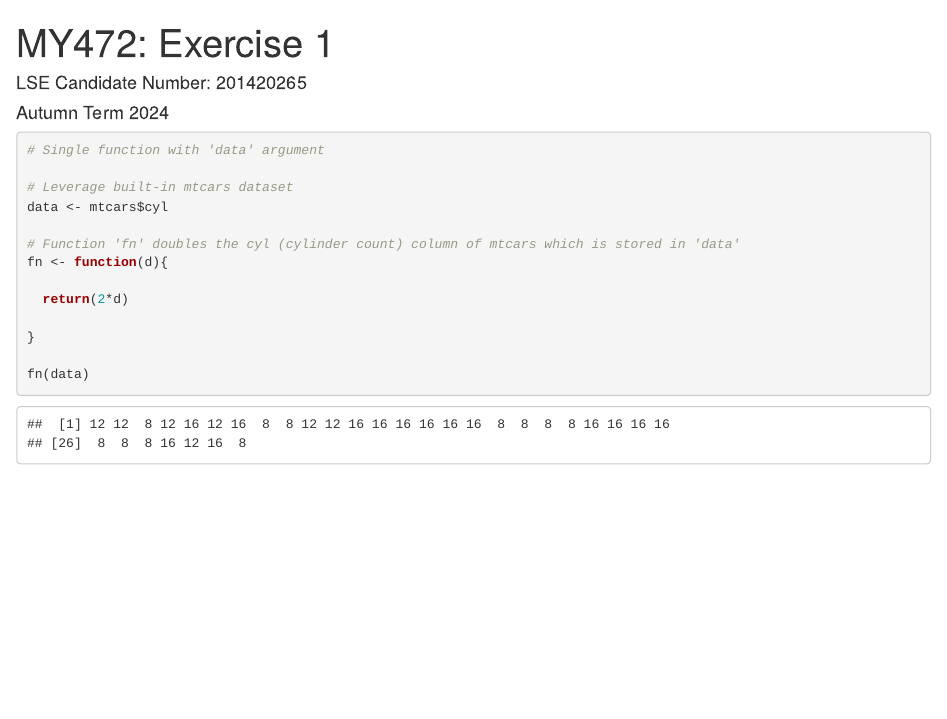
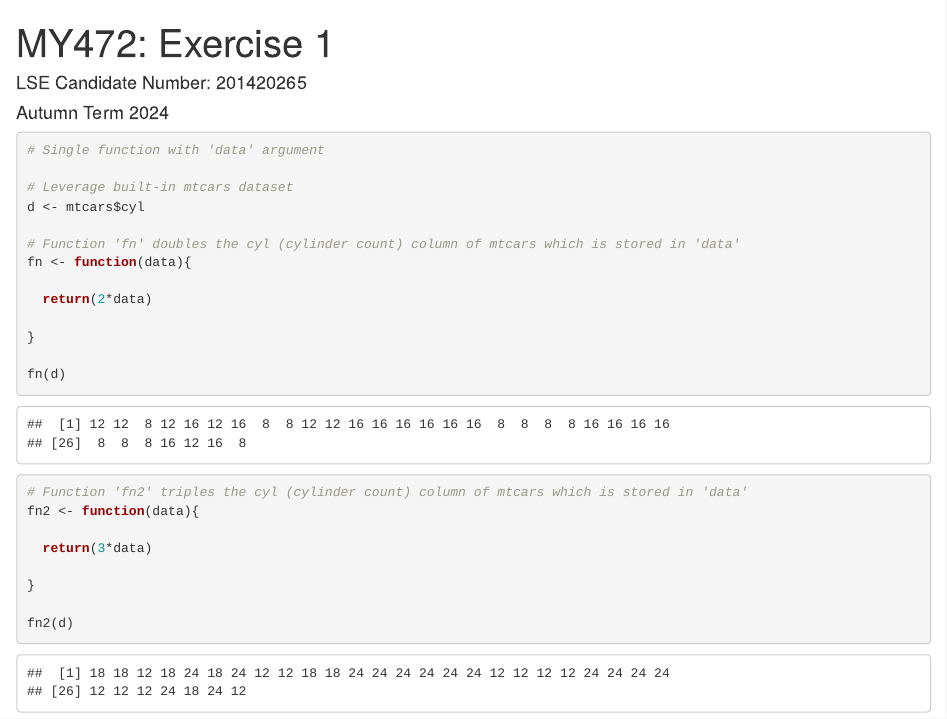
Before and after one commit to rspear879/formative_nov1, an R Markdown document (Item1_Function.R.Rmd): the page in a window 1100 px wide, from its top. Rendered offline with R 4.5, knitr and Pandoc, with nearby package versions.

Commit message:
Updated Item1_Function with second function

````diff
--- a/Item1_Function.R.Rmd
+++ b/Item1_Function.R.Rmd
@@ -18,14 +18,23 @@ knitr::opts_chunk$set(echo = FALSE) # actually set the global chunk options.
 # Single function with 'data' argument
 
 # Leverage built-in mtcars dataset
-data <- mtcars$cyl
+d <- mtcars$cyl
 
 # Function 'fn' doubles the cyl (cylinder count) column of mtcars which is stored in 'data'
-fn <- function(d){
+fn <- function(data){
 
-  return(2*d)
+  return(2*data)
 
 }
 
-fn(data)
+fn(d)
+
+# Function 'fn2' triples the cyl (cylinder count) column of mtcars which is stored in 'data'
+fn2 <- function(data){
+
+  return(3*data)
+
+}
+
+fn2(d)
 ```
````
Also changed, not shown: Item1_Function.R.html.
